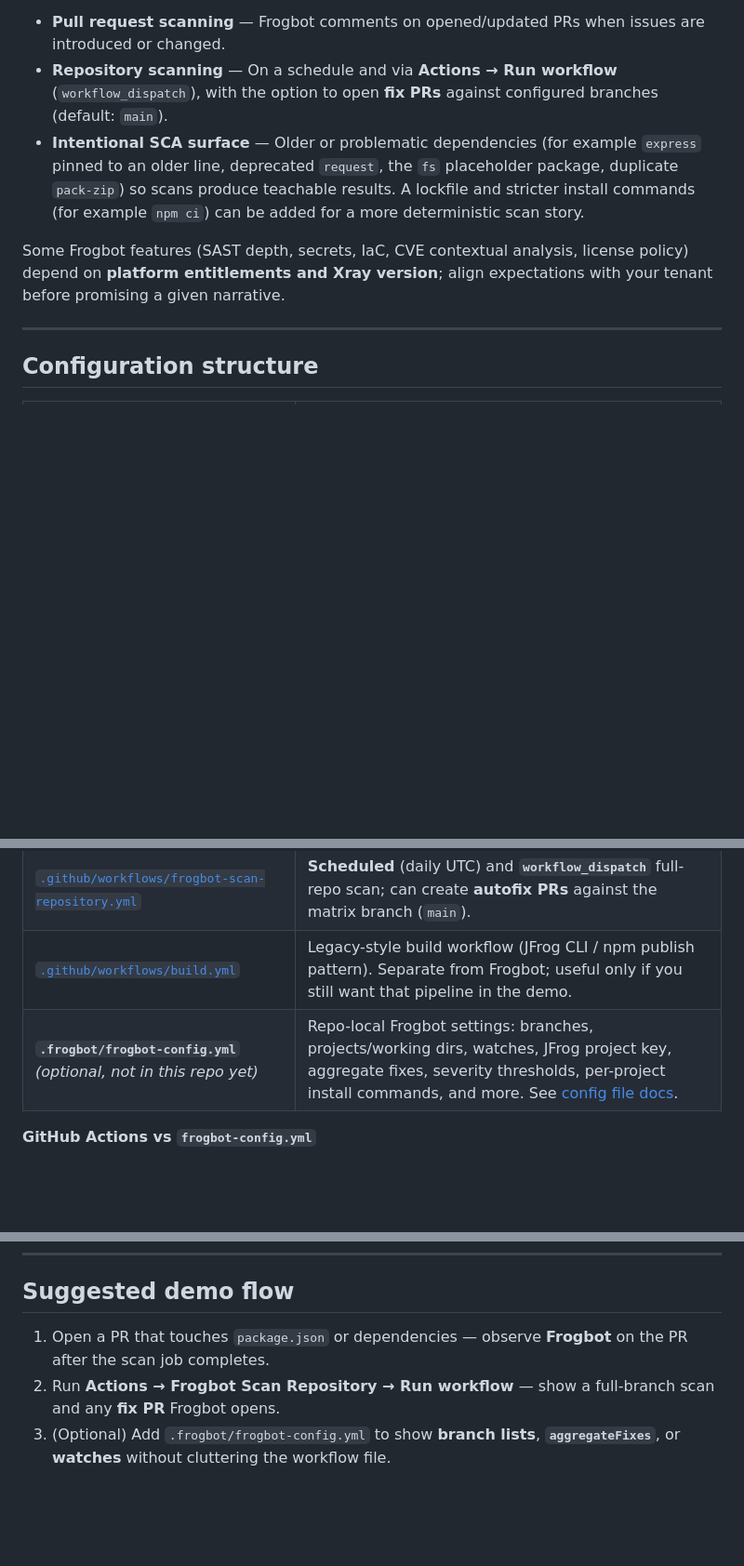
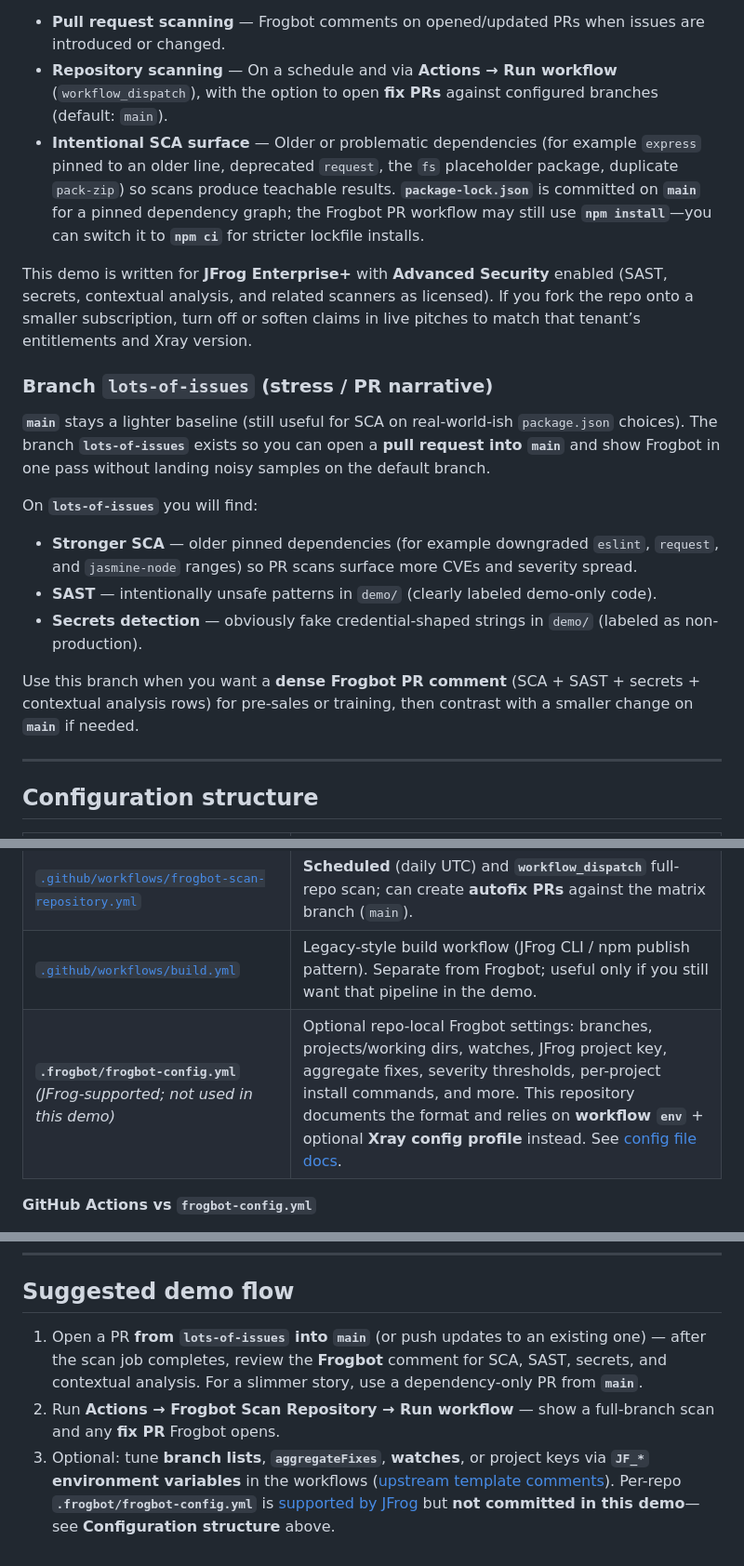
Before and after one commit to tomjfrog/frogbot-demo, a Markdown page: README.md, 3 parts joined by grey strips. Shown at 93% size. GitHub-like rendering; blank space fills up the shorter version.

Commit message:
docs: note package-lock.json on main for SCA reproducibility
Made-with: Cursor

```diff
--- a/README.md
+++ b/README.md
@@ -8,9 +8,21 @@ Small **Node.js / Express** sample used to **demonstrate [JFrog Frogbot](https:/
 
 - **Pull request scanning** — Frogbot comments on opened/updated PRs when issues are introduced or changed.
 - **Repository scanning** — On a schedule and via **Actions → Run workflow** (`workflow_dispatch`), with the option to open **fix PRs** against configured branches (default: `main`).
-- **Intentional SCA surface** — Older or problematic dependencies (for example `express` pinned to an older line, deprecated `request`, the `fs` placeholder package, duplicate `pack-zip`) so scans produce teachable results. A lockfile and stricter install commands (for example `npm ci`) can be added for a more deterministic scan story.
+- **Intentional SCA surface** — Older or problematic dependencies (for example `express` pinned to an older line, deprecated `request`, the `fs` placeholder package, duplicate `pack-zip`) so scans produce teachable results. **`package-lock.json`** is committed on **`main`** for a pinned dependency graph; the Frogbot PR workflow may still use **`npm install`**—you can switch it to **`npm ci`** for stricter lockfile installs.
 
-Some Frogbot features (SAST depth, secrets, IaC, CVE contextual analysis, license policy) depend on **platform entitlements and Xray version**; align expectations with your tenant before promising a given narrative.
+This demo is written for **JFrog Enterprise+** with **Advanced Security** enabled (SAST, secrets, contextual analysis, and related scanners as licensed). If you fork the repo onto a smaller subscription, turn off or soften claims in live pitches to match that tenant’s entitlements and Xray version.
+
+### Branch `lots-of-issues` (stress / PR narrative)
+
+**`main`** stays a lighter baseline (still useful for SCA on real-world-ish `package.json` choices). The branch **`lots-of-issues`** exists so you can open a **pull request into `main`** and show Frogbot in one pass without landing noisy samples on the default branch.
+
+On **`lots-of-issues`** you will find:
+
+- **Stronger SCA** — older pinned dependencies (for example downgraded `eslint`, `request`, and `jasmine-node` ranges) so PR scans surface more CVEs and severity spread.
+- **SAST** — intentionally unsafe patterns in `demo/` (clearly labeled demo-only code).
+- **Secrets detection** — obviously fake credential-shaped strings in `demo/` (labeled as non-production).
+
+Use this branch when you want a **dense Frogbot PR comment** (SCA + SAST + secrets + contextual analysis rows) for pre-sales or training, then contrast with a smaller change on **`main`** if needed.
 
 ---
 
@@ -21,7 +33,7 @@ Some Frogbot features (SAST depth, secrets, IaC, CVE contextual analysis, licens
 | [`.github/workflows/frogbot-scan-pull-request.yml`](.github/workflows/frogbot-scan-pull-request.yml) | Runs on `pull_request_target` (opened, synchronize). Checks out the PR head, installs Node, runs `jfrog/frogbot@v2` for **scan-pull-request**. Uses optional GitHub **Environment** `frogbot` as an approval gate. |
 | [`.github/workflows/frogbot-scan-repository.yml`](.github/workflows/frogbot-scan-repository.yml) | **Scheduled** (daily UTC) and **`workflow_dispatch`** full-repo scan; can create **autofix PRs** against the matrix branch (`main`). |
 | [`.github/workflows/build.yml`](.github/workflows/build.yml) | Legacy-style build workflow (JFrog CLI / npm publish pattern). Separate from Frogbot; useful only if you still want that pipeline in the demo. |
-| **`.frogbot/frogbot-config.yml`** *(optional, not in this repo yet)* | Repo-local Frogbot settings: branches, projects/working dirs, watches, JFrog project key, aggregate fixes, severity thresholds, per-project install commands, and more. See [config file docs](https://docs.jfrog.com/security/docs/the-frogbot-config-yml-file-structure). |
+| **`.frogbot/frogbot-config.yml`** *(JFrog-supported; not used in this demo)* | Optional repo-local Frogbot settings: branches, projects/working dirs, watches, JFrog project key, aggregate fixes, severity thresholds, per-project install commands, and more. This repository documents the format and relies on **workflow `env`** + optional **Xray config profile** instead. See [config file docs](https://docs.jfrog.com/security/docs/the-frogbot-config-yml-file-structure). |
 
 **GitHub Actions vs `frogbot-config.yml`**
 
@@ -60,6 +72,6 @@ For token-based setup instead of OIDC, see the [official GitHub Actions guide](h
 
 ## Suggested demo flow
 
-1. Open a PR that touches `package.json` or dependencies — observe **Frogbot** on the PR after the scan job completes.
+1. Open a PR **from `lots-of-issues` into `main`** (or push updates to an existing one) — after the scan job completes, review the **Frogbot** comment for SCA, SAST, secrets, and contextual analysis. For a slimmer story, use a dependency-only PR from **`main`**.
 2. Run **Actions → Frogbot Scan Repository → Run workflow** — show a full-branch scan and any **fix PR** Frogbot opens.
-3. (Optional) Add `.frogbot/frogbot-config.yml` to show **branch lists**, **`aggregateFixes`**, or **watches** without cluttering the workflow file.
+3. Optional: tune **branch lists**, **`aggregateFixes`**, **watches**, or project keys via **`JF_*` environment variables** in the workflows ([upstream template comments](https://github.com/jfrog/frogbot/blob/master/.github/workflows/frogbot-scan-repository.yml)). Per-repo **`.frogbot/frogbot-config.yml`** is [supported by JFrog](https://docs.jfrog.com/security/docs/the-frogbot-config-yml-file-structure) but **not committed in this demo**—see **Configuration structure** above.
```
